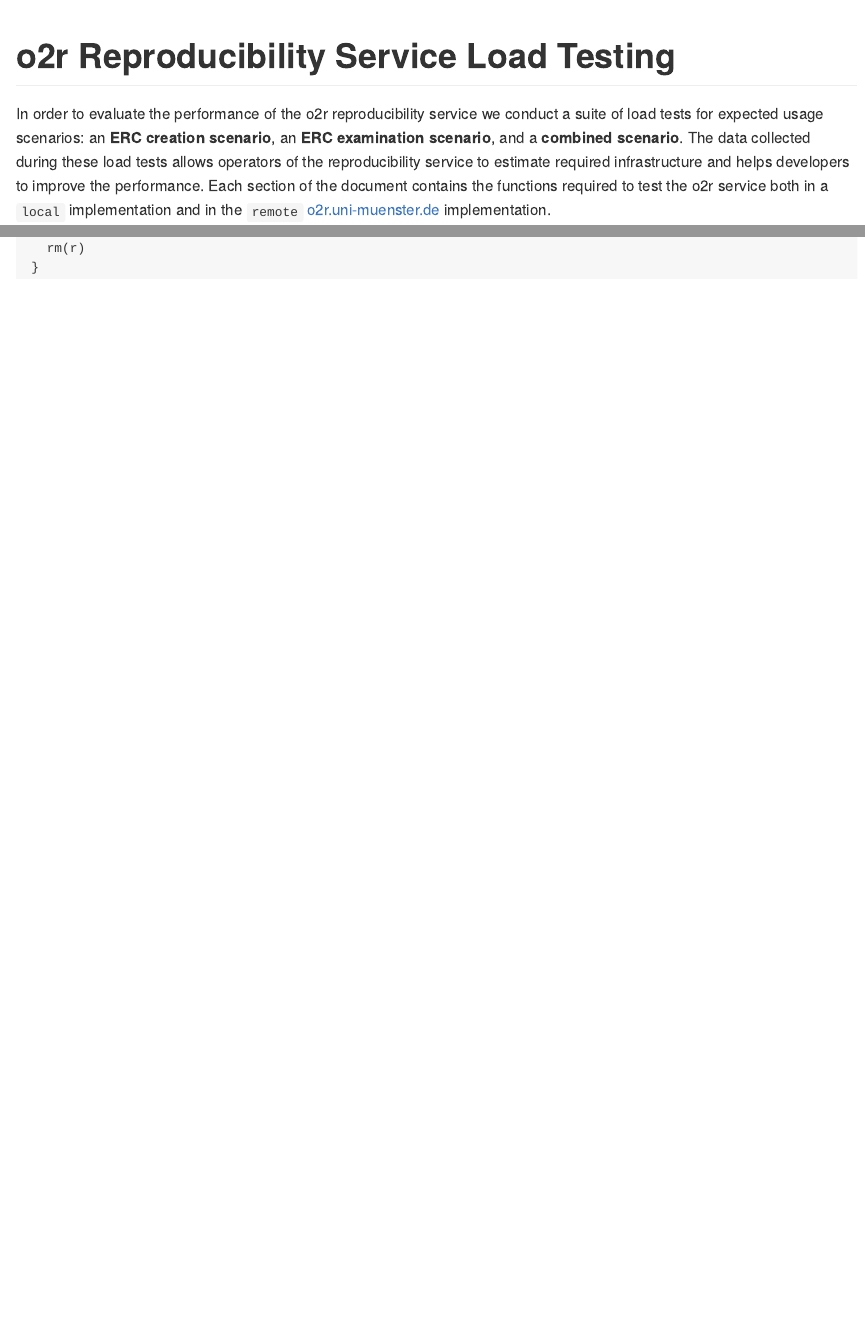
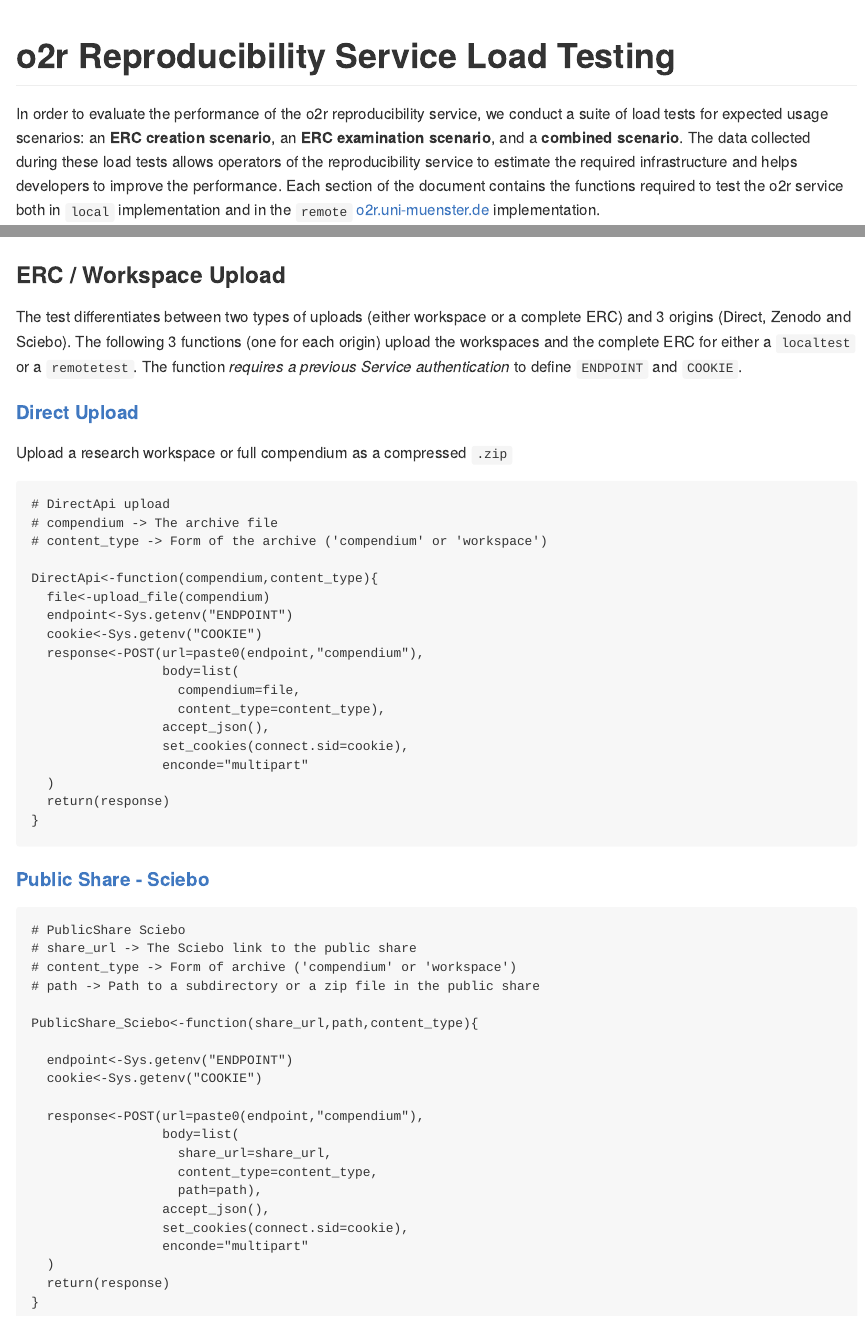
Before and after one commit to o2r-project/api, an R Markdown document (docs/evaluation/load_test.Rmd): the page in a window 1100 px wide, from its top, and a second part further down, joined at a grey line. Rendered offline with R 4.5, knitr and Pandoc, with nearby package versions.

Commit message:
ERC / Workspace Upload - Direct & Sciebo

````diff
--- a/docs/evaluation/load_test.Rmd
+++ b/docs/evaluation/load_test.Rmd
@@ -6,7 +6,7 @@ output: md_document
 ---
 # o2r Reproducibility Service Load Testing
 
-In order to evaluate the performance of the o2r reproducibility service we conduct a suite of load tests for expected usage scenarios: an **ERC creation scenario**, an **ERC examination scenario**, and a **combined scenario**. The data collected during these load tests allows operators of the reproducibility service to estimate required infrastructure and helps developers to improve the performance. Each section of the document contains the functions required to test the o2r service both in a `local` implementation and in the `remote` [o2r.uni-muenster.de](o2r.uni-muenster.de) implementation.
+In order to evaluate the performance of the o2r reproducibility service, we conduct a suite of load tests for expected usage scenarios: an **ERC creation scenario**, an **ERC examination scenario**, and a **combined scenario**. The data collected during these load tests allows operators of the reproducibility service to estimate the required infrastructure and helps developers to improve the performance. Each section of the document contains the functions required to test the o2r service both in `local` implementation and in the `remote` [o2r.uni-muenster.de](o2r.uni-muenster.de) implementation.
 
 The ERC creation scenario assumes that a number of authors across all time zones prepare an ERC-based submission to a special issue. A special issue call is usually open for ~ 6 months, but often has a high number of submissions close to the deadline. Because of the temporal distribution and the unclear expected activity, we assume **3 parallel creation sessions**.
 
@@ -186,3 +186,61 @@ getCookieLocal<-function(){
   rm(r)
 }
 ```
+
+### ERC / Workspace Upload
+
+The test differentiates between two types of uploads (either workspace or a complete ERC) and 3 origins (Direct, Zenodo and Sciebo). The following 3 functions (one for each origin) upload the workspaces and the complete ERC for either a `localtest` or a `remotetest`. The function *requires a previous Service authentication* to define `ENDPOINT` and `COOKIE`.
+
+#### [Direct Upload](http://o2r.info/api/compendium/upload/)
+
+Upload a research workspace or full compendium as a compressed `.zip`
+
+```{r DirectApiupload}
+
+# DirectApi upload
+# compendium -> The archive file
+# content_type -> Form of the archive ('compendium' or 'workspace')
+
+DirectApi<-function(compendium,content_type){
+  file<-upload_file(compendium)
+  endpoint<-Sys.getenv("ENDPOINT")
+  cookie<-Sys.getenv("COOKIE")
+  response<-POST(url=paste0(endpoint,"compendium"),
+                 body=list(
+                   compendium=file,
+                   content_type=content_type),
+                 accept_json(),
+                 set_cookies(connect.sid=cookie),
+                 enconde="multipart"
+  )
+  return(response)
+}
+```
+
+#### [Public Share - Sciebo](http://o2r.info/api/compendium/public_share/#sciebo)
+
+
+```{r PublicShare_Sciebo}
+
+# PublicShare Sciebo
+# share_url -> The Sciebo link to the public share
+# content_type -> Form of archive ('compendium' or 'workspace')
+# path -> Path to a subdirectory or a zip file in the public share
+
+PublicShare_Sciebo<-function(share_url,path,content_type){
+
+  endpoint<-Sys.getenv("ENDPOINT")
+  cookie<-Sys.getenv("COOKIE")
+
+  response<-POST(url=paste0(endpoint,"compendium"),
+                 body=list(
+                   share_url=share_url,
+                   content_type=content_type,
+                   path=path),
+                 accept_json(),
+                 set_cookies(connect.sid=cookie),
+                 enconde="multipart"
+  )
+  return(response)
+}
+```
````
Also changed, not shown: docs/evaluation/load_test.Rmd (8 more changed lines).
